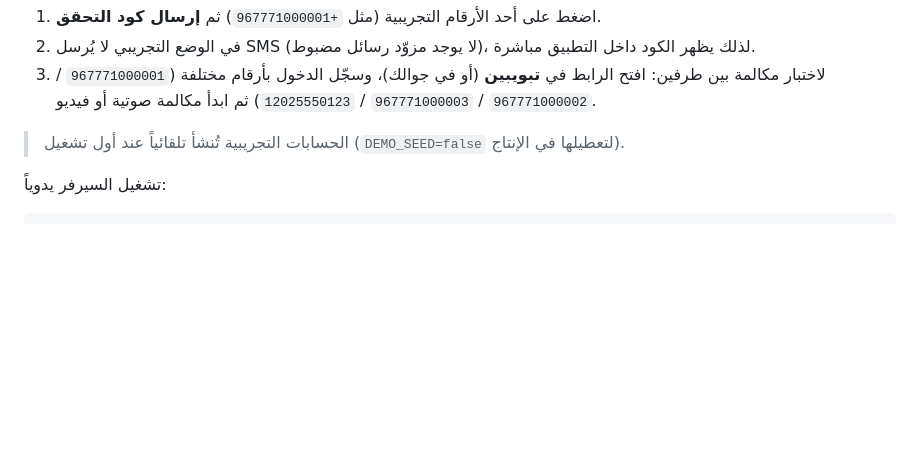
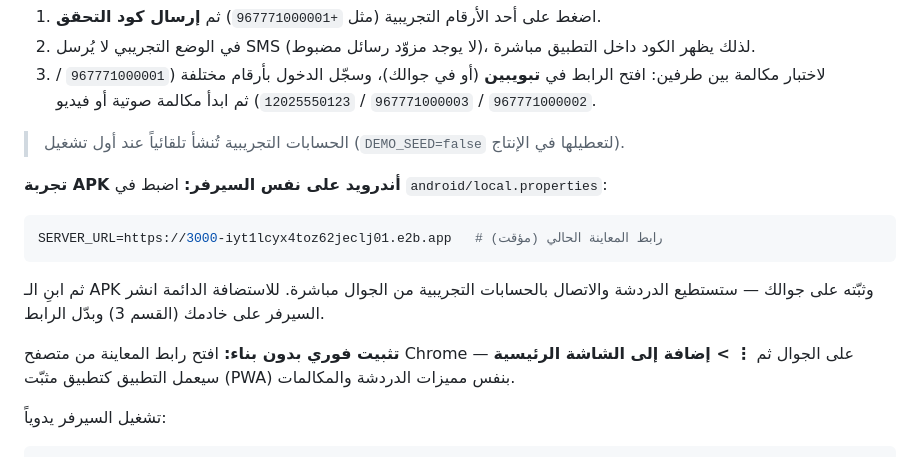
Before and after one commit to aalter237-blip/Chat-masingar, a Markdown page: README.md, the part around the change. Rendered like a GitHub page; blank space fills up the shorter version.

Commit message:
README: document testing the APK against the live preview server and PWA install
Co-authored-by: arena-agent <297053741+arena-agent@users.noreply.github.com>

````diff
--- a/README.md
+++ b/README.md
@@ -24,6 +24,16 @@
    (`967771000001` / `967771000002` / `967771000003` / `12025550123`) ثم ابدأ مكالمة صوتية أو فيديو.
 
 > الحسابات التجريبية تُنشأ تلقائياً عند أول تشغيل (`DEMO_SEED=false` لتعطيلها في الإنتاج).
+
+**تجربة APK أندرويد على نفس السيرفر:** اضبط في `android/local.properties`:
+```properties
+SERVER_URL=https://3000-iyt1lcyx4toz62jeclj01.e2b.app   # رابط المعاينة الحالي (مؤقت)
+```
+ثم ابنِ الـ APK وثبّته على جوالك — ستستطيع الدردشة والاتصال بالحسابات التجريبية من الجوال مباشرة.
+للاستضافة الدائمة انشر السيرفر على خادمك (القسم 3) وبدّل الرابط.
+
+**تثبيت فوري بدون بناء:** افتح رابط المعاينة من متصفح Chrome على الجوال ثم
+**⋮ > إضافة إلى الشاشة الرئيسية** — سيعمل التطبيق كتطبيق مثبّت (PWA) بنفس مميزات الدردشة والمكالمات.
 
 تشغيل السيرفر يدوياً:
 
````
